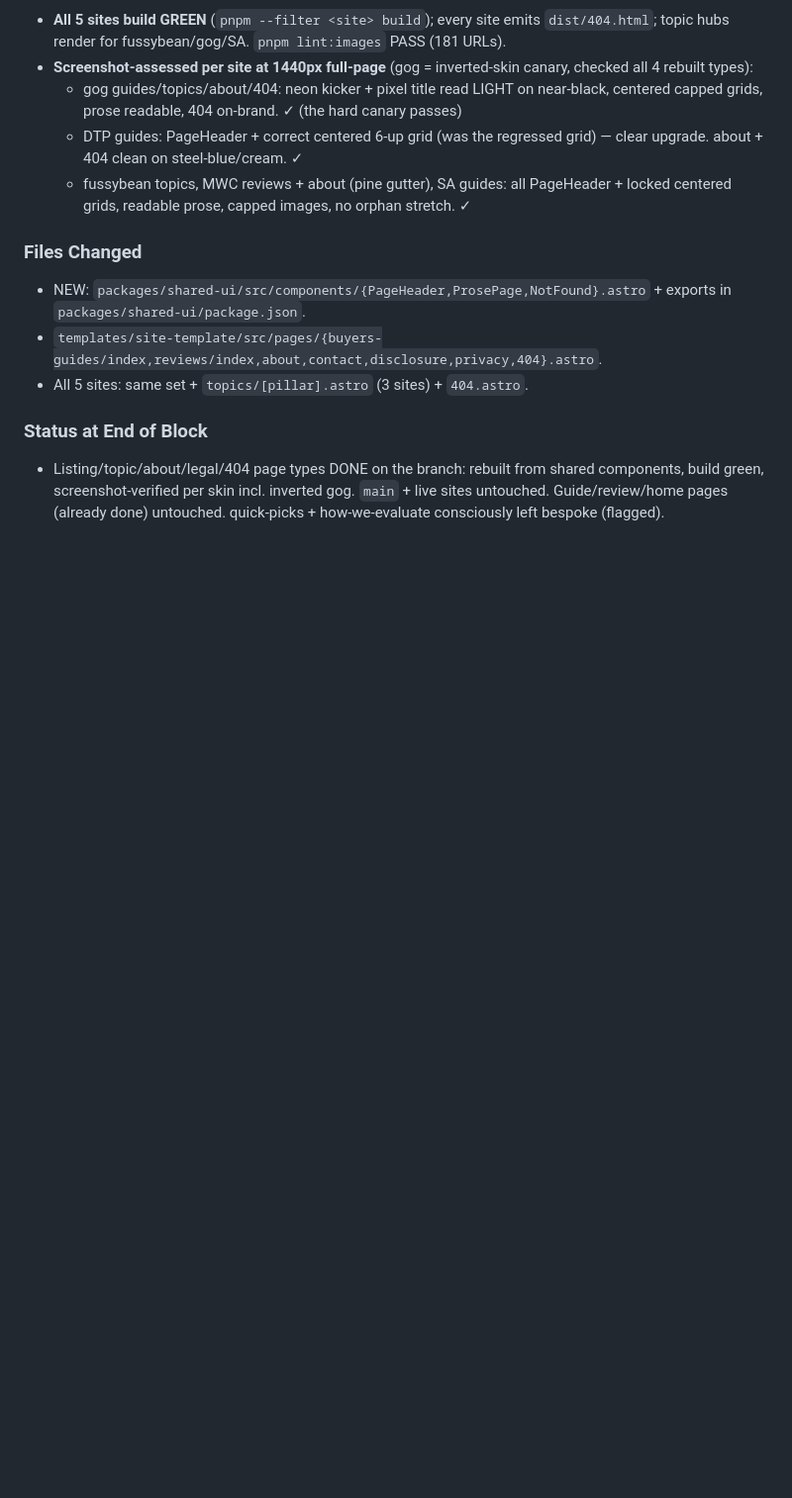
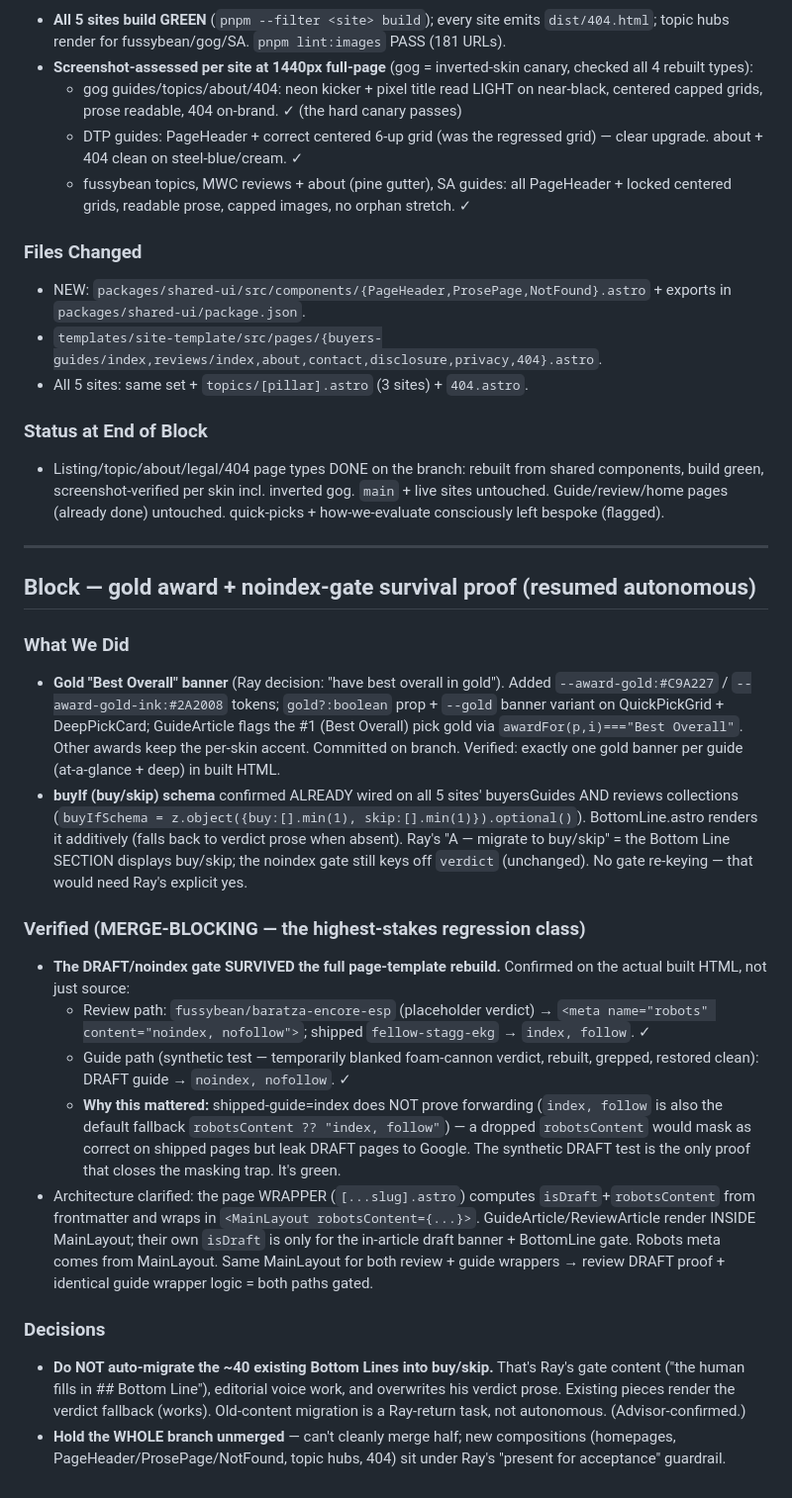
Before and after one commit to champrt78/affiliate-kit, a Markdown page: docs/sessions/Session_2026-05-31.md, the part around the change. Shown at 99% size. Rendered like a GitHub page; blank space fills up the shorter version.

Commit message:
feat(magic-go): emit buyIf buy/skip Bottom Line for buyers-guides + log gate-survival proof [branch]
Ray "A — migrate to buy/skip": magic-go body-fill now emits frontmatter buyIf
(buy[]/skip[]) for buyers-guides too (reviews already did), so the rebuilt
BottomLine card renders the buy/skip structure. Additive — does NOT replace
verdict; the noindex gate still keys off empty verdict. Session log records the
merge-blocking proof that the DRAFT/noindex gate survived the page-template
rebuild on BOTH review + guide paths (synthetic DRAFT-guide test → noindex).

Co-Authored-By: Claude Opus 4.8 (1M context) <noreply@anthropic.com>

```diff
--- a/docs/sessions/Session_2026-05-31.md
+++ b/docs/sessions/Session_2026-05-31.md
@@ -273,3 +273,21 @@
 
 ### Status at End of Block
 - Listing/topic/about/legal/404 page types DONE on the branch: rebuilt from shared components, build green, screenshot-verified per skin incl. inverted gog. `main` + live sites untouched. Guide/review/home pages (already done) untouched. quick-picks + how-we-evaluate consciously left bespoke (flagged).
+
+---
+## Block — gold award + noindex-gate survival proof (resumed autonomous)
+
+### What We Did
+- **Gold "Best Overall" banner** (Ray decision: "have best overall in gold"). Added `--award-gold:#C9A227` / `--award-gold-ink:#2A2008` tokens; `gold?:boolean` prop + `--gold` banner variant on QuickPickGrid + DeepPickCard; GuideArticle flags the #1 (Best Overall) pick gold via `awardFor(p,i)==="Best Overall"`. Other awards keep the per-skin accent. Committed on branch. Verified: exactly one gold banner per guide (at-a-glance + deep) in built HTML.
+- **buyIf (buy/skip) schema** confirmed ALREADY wired on all 5 sites' buyersGuides AND reviews collections (`buyIfSchema = z.object({buy:[].min(1), skip:[].min(1)}).optional()`). BottomLine.astro renders it additively (falls back to verdict prose when absent). Ray's "A — migrate to buy/skip" = the Bottom Line SECTION displays buy/skip; the noindex gate still keys off `verdict` (unchanged). No gate re-keying — that would need Ray's explicit yes.
+
+### Verified (MERGE-BLOCKING — the highest-stakes regression class)
+- **The DRAFT/noindex gate SURVIVED the full page-template rebuild.** Confirmed on the actual built HTML, not just source:
+  - Review path: `fussybean/baratza-encore-esp` (placeholder verdict) → `<meta name="robots" content="noindex, nofollow">`; shipped `fellow-stagg-ekg` → `index, follow`. ✓
+  - Guide path (synthetic test — temporarily blanked foam-cannon verdict, rebuilt, grepped, restored clean): DRAFT guide → `noindex, nofollow`. ✓
+  - **Why this mattered:** shipped-guide=index does NOT prove forwarding (`index, follow` is also the default fallback `robotsContent ?? "index, follow"`) — a dropped `robotsContent` would mask as correct on shipped pages but leak DRAFT pages to Google. The synthetic DRAFT test is the only proof that closes the masking trap. It's green.
+- Architecture clarified: the page WRAPPER (`[...slug].astro`) computes `isDraft`+`robotsContent` from frontmatter and wraps in `<MainLayout robotsContent={...}>`. GuideArticle/ReviewArticle render INSIDE MainLayout; their own `isDraft` is only for the in-article draft banner + BottomLine gate. Robots meta comes from MainLayout. Same MainLayout for both review + guide wrappers → review DRAFT proof + identical guide wrapper logic = both paths gated.
+
+### Decisions
+- **Do NOT auto-migrate the ~40 existing Bottom Lines into buy/skip.** That's Ray's gate content ("the human fills in ## Bottom Line"), editorial voice work, and overwrites his verdict prose. Existing pieces render the verdict fallback (works). Old-content migration is a Ray-return task, not autonomous. (Advisor-confirmed.)
+- **Hold the WHOLE branch unmerged** — can't cleanly merge half; new compositions (homepages, PageHeader/ProsePage/NotFound, topic hubs, 404) sit under Ray's "present for acceptance" guardrail.
```
Also changed, not shown: plugin/commands/magic-go.md (+6 -0 lines).
